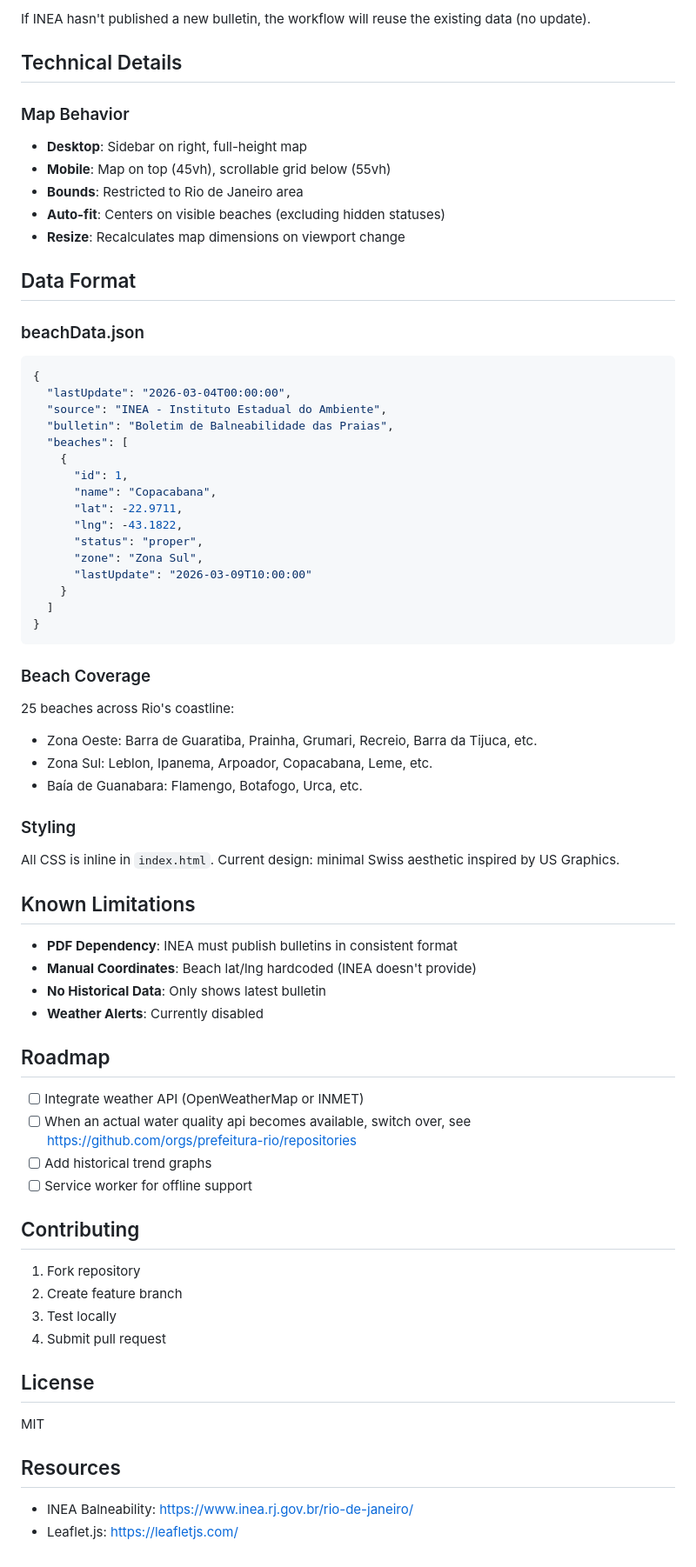
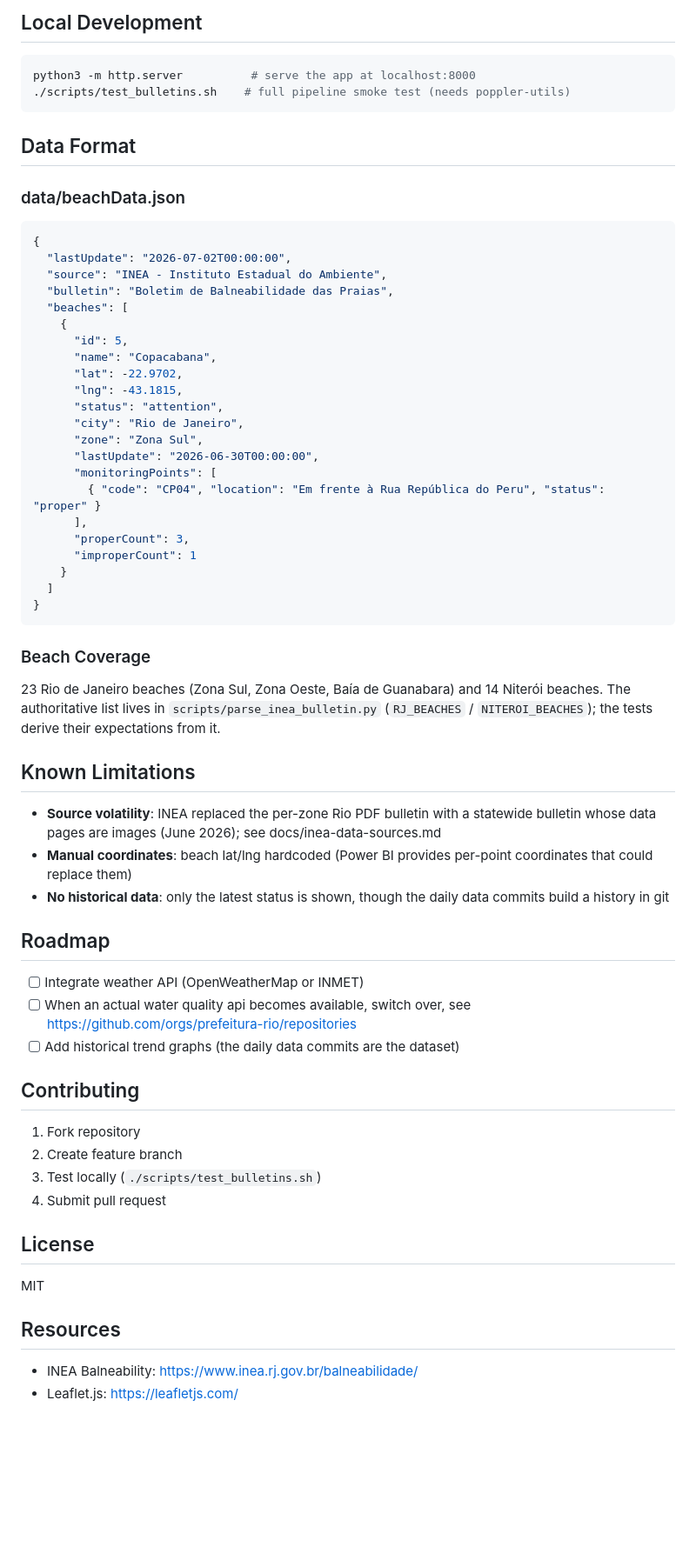
Before and after one commit to bodobraegger/rj-bd, a Markdown page: README.md, the part around one of its changes. Shown at 87% size. Rendered like a GitHub page; blank space fills up the shorter version.

````diff
--- a/README.md
+++ b/README.md
@@ -74,34 +77,35 @@ The site displays the bulletin date from the `lastUpdate` field in `beachData.js
 
-If INEA hasn't published a new bulletin, the workflow will reuse the existing data (no update).
+## Local Development
 
-## Technical Details
-
-### Map Behavior
-
-- **Desktop**: Sidebar on right, full-height map
-- **Mobile**: Map on top (45vh), scrollable grid below (55vh)
-- **Bounds**: Restricted to Rio de Janeiro area
-- **Auto-fit**: Centers on visible beaches (excluding hidden statuses)
-- **Resize**: Recalculates map dimensions on viewport change
+```bash
+python3 -m http.server          # serve the app at localhost:8000
+./scripts/test_bulletins.sh    # full pipeline smoke test (needs poppler-utils)
+```
 
 ## Data Format
 
-### beachData.json
+### data/beachData.json
 
 ```json
 {
-  "lastUpdate": "2026-03-04T00:00:00",
+  "lastUpdate": "2026-07-02T00:00:00",
   "source": "INEA - Instituto Estadual do Ambiente",
   "bulletin": "Boletim de Balneabilidade das Praias",
   "beaches": [
     {
-      "id": 1,
+      "id": 5,
       "name": "Copacabana",
-      "lat": -22.9711,
-      "lng": -43.1822,
-      "status": "proper",
+      "lat": -22.9702,
+      "lng": -43.1815,
+      "status": "attention",
+      "city": "Rio de Janeiro",
       "zone": "Zona Sul",
-      "lastUpdate": "2026-03-09T10:00:00"
+      "lastUpdate": "2026-06-30T00:00:00",
+      "monitoringPoints": [
+        { "code": "CP04", "location": "Em frente à Rua República do Peru", "status": "proper" }
+      ],
+      "properCount": 3,
+      "improperCount": 1
     }
   ]
 }
@@ -109,33 +113,25 @@ If INEA hasn't published a new bulletin, the workflow will reuse the existing da
 
 ### Beach Coverage
 
-25 beaches across Rio's coastline:
-- Zona Oeste: Barra de Guaratiba, Prainha, Grumari, Recreio, Barra da Tijuca, etc.
-- Zona Sul: Leblon, Ipanema, Arpoador, Copacabana, Leme, etc.
-- Baía de Guanabara: Flamengo, Botafogo, Urca, etc.
-
-### Styling
-
-All CSS is inline in `index.html`. Current design: minimal Swiss aesthetic inspired by US Graphics.
+23 Rio de Janeiro beaches (Zona Sul, Zona Oeste, Baía de Guanabara) and 14 Niterói beaches. The authoritative list lives in `scripts/parse_inea_bulletin.py` (`RJ_BEACHES` / `NITEROI_BEACHES`); the tests derive their expectations from it.
 
 ## Known Limitations
 
-- **PDF Dependency**: INEA must publish bulletins in consistent format
-- **Manual Coordinates**: Beach lat/lng hardcoded (INEA doesn't provide)
-- **No Historical Data**: Only shows latest bulletin
-- **Weather Alerts**: Currently disabled
+- **Source volatility**: INEA replaced the per-zone Rio PDF bulletin with a statewide bulletin whose data pages are images (June 2026); see docs/inea-data-sources.md
+- **Manual coordinates**: beach lat/lng hardcoded (Power BI provides per-point coordinates that could replace them)
+- **No historical data**: only the latest status is shown, though the daily data commits build a history in git
+
 ## Roadmap
 
 - [ ] Integrate weather API (OpenWeatherMap or INMET)
 - [ ] When an actual water quality api becomes available, switch over, see https://github.com/orgs/prefeitura-rio/repositories
-- [ ] Add historical trend graphs
-- [ ] Service worker for offline support
+- [ ] Add historical trend graphs (the daily data commits are the dataset)
 
 ## Contributing
 
 1. Fork repository
 2. Create feature branch
-3. Test locally
+3. Test locally (`./scripts/test_bulletins.sh`)
 4. Submit pull request
 
 ## License
@@ -144,5 +140,5 @@ MIT
 
 ## Resources
 
-- INEA Balneability: https://www.inea.rj.gov.br/rio-de-janeiro/
+- INEA Balneability: https://www.inea.rj.gov.br/balneabilidade/
 - Leaflet.js: https://leafletjs.com/
````
Also changed, not shown: other parts of README.md (+36 -33 lines), docs/inea-data-sources.md (added, +127 -0 lines).
